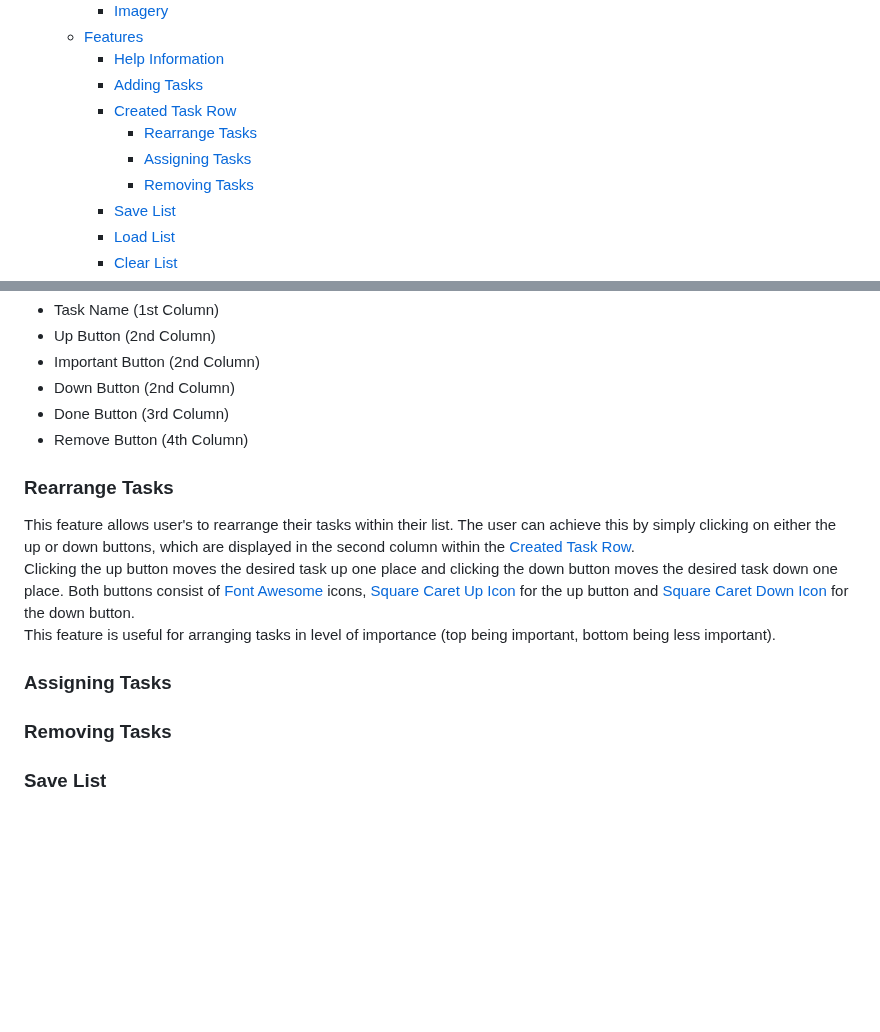
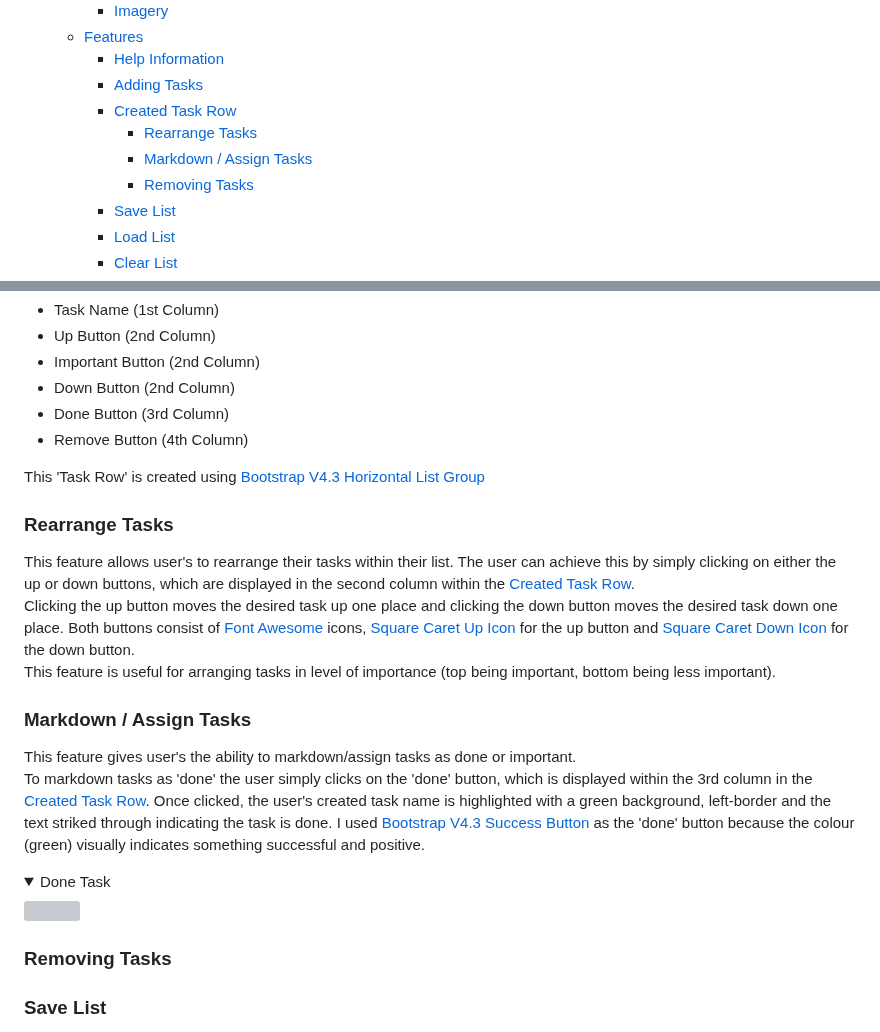
Before and after one commit to MattDunks94/task-list-creator, a Markdown page: README.md, 2 parts joined by grey strips. Drawn GitHub-style; folded sections open; blank space fills up the shorter version; grey boxes are pictures that could not be loaded.

Commit message:
Update README.md
Started markdown / assign tasks section.

```diff
--- a/README.md
+++ b/README.md
@@ -17,7 +17,7 @@
     - [Adding Tasks](#adding-tasks)
     - [Created Task Row](#created-task-row)
       - [Rearrange Tasks](#rearrange-tasks)
-      - [Assigning Tasks](#assigning-tasks)
+      - [Markdown / Assign Tasks](#markdown--assign-tasks)
       - [Removing Tasks](#removing-tasks)
     - [Save List](#save-list)
     - [Load List](#load-list)
@@ -81,12 +81,21 @@ Once the user has created a task, it is appended, along with other features, in
 - Done Button (3rd Column)
 - Remove Button (4th Column)
 
+This 'Task Row' is created using [Bootstrap V4.3 Horizontal List Group](https://getbootstrap.com/docs/4.3/components/list-group/#horizontal)
+
 ### Rearrange Tasks
 This feature allows user's to rearrange their tasks within their list. The user can achieve this by simply clicking on either the up or down buttons, which are displayed in the second column within the [Created Task Row](#created-task-row).<br>
 Clicking the up button moves the desired task up one place and clicking the down button moves the desired task down one place. Both buttons consist of [Font Awesome](https://fontawesome.com/) icons, [Square Caret Up Icon](https://fontawesome.com/icons/square-caret-up?f=classic&s=regular) for the up button and [Square Caret Down Icon](https://fontawesome.com/icons/square-caret-down?f=classic&s=regular) for the down button.<br>
 This feature is useful for arranging tasks in level of importance (top being important, bottom being less important).
 
-### Assigning Tasks
+### Markdown / Assign Tasks
+This feature gives user's the ability to markdown/assign tasks as done or important. <br>
+To markdown tasks as 'done' the user simply clicks on the 'done' button, which is displayed within the 3rd column in the [Created Task Row](#created-task-row). Once clicked, the user's created task name is highlighted with a green background, left-border and the text striked through indicating the task is done. I used [Bootstrap V4.3 Success Button](https://getbootstrap.com/docs/4.3/components/buttons/) as the 'done' button because the colour (green) visually indicates something successful and positive.
+<details>
+    <summary>Done Task</summary>
+
+  ![]()
+</details>
 
 ### Removing Tasks
 
```
